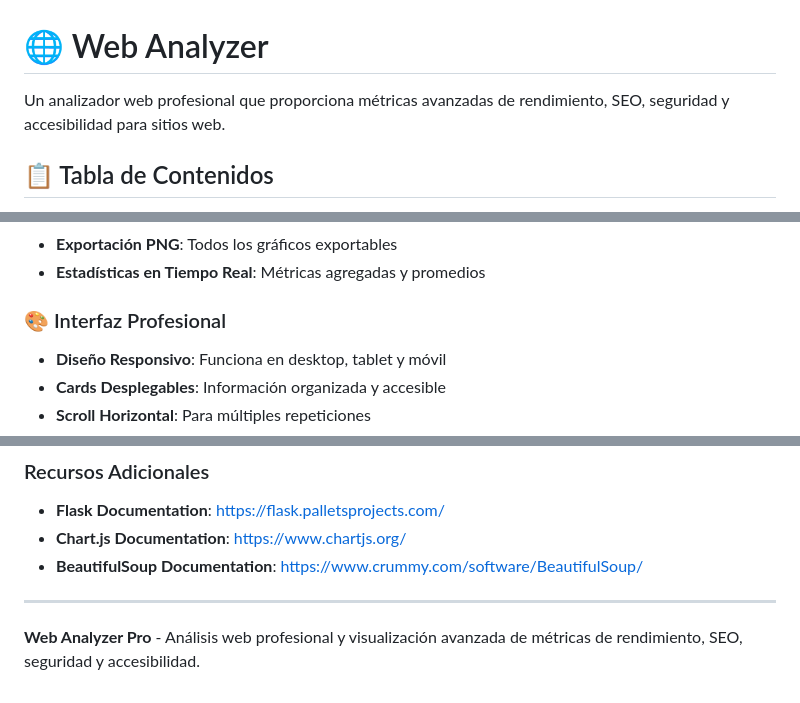
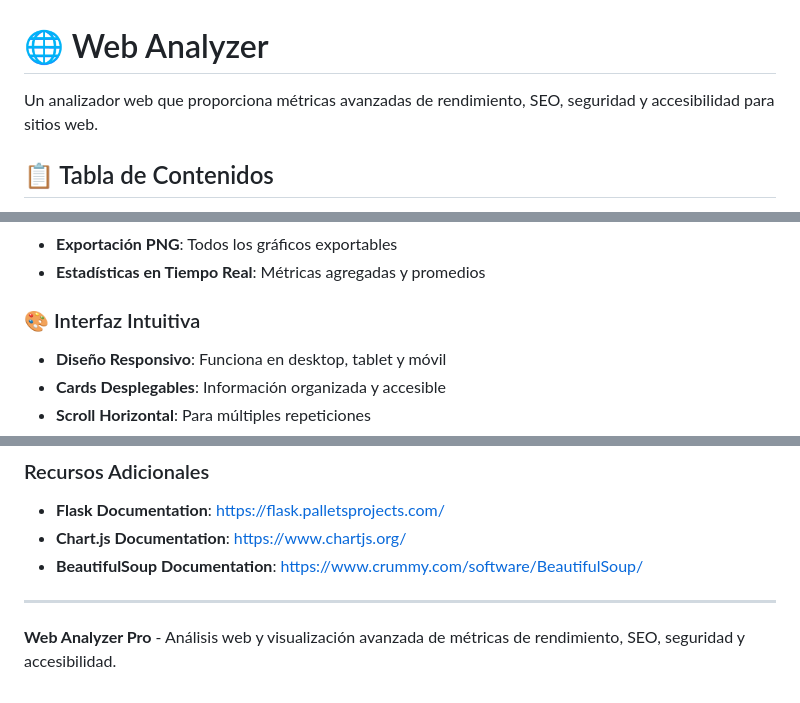
Before and after one commit to efrensalado/web-analyzer, a Markdown page: README.md, 3 parts joined by grey strips. Rendered like a GitHub page.

Commit message:
UPD readme

```diff
--- a/README.md
+++ b/README.md
@@ -1,6 +1,6 @@
 # 🌐 Web Analyzer
 
-Un analizador web profesional que proporciona métricas avanzadas de rendimiento, SEO, seguridad y accesibilidad para sitios web.
+Un analizador web que proporciona métricas avanzadas de rendimiento, SEO, seguridad y accesibilidad para sitios web.
 
 ## 📋 Tabla de Contenidos
 
@@ -28,7 +28,7 @@ Un analizador web profesional que proporciona métricas avanzadas de rendimiento
 - **Exportación PNG**: Todos los gráficos exportables
 - **Estadísticas en Tiempo Real**: Métricas agregadas y promedios
 
-### 🎨 Interfaz Profesional
+### 🎨 Interfaz Intuitiva
 - **Diseño Responsivo**: Funciona en desktop, tablet y móvil
 - **Cards Desplegables**: Información organizada y accesible
 - **Scroll Horizontal**: Para múltiples repeticiones
@@ -363,4 +363,4 @@ Este proyecto está bajo la Licencia MIT. Ver el archivo `LICENSE` para más det
 
 ---
 
-**Web Analyzer Pro** - Análisis web profesional y visualización avanzada de métricas de rendimiento, SEO, seguridad y accesibilidad.
+**Web Analyzer Pro** - Análisis web y visualización avanzada de métricas de rendimiento, SEO, seguridad y accesibilidad.
```
